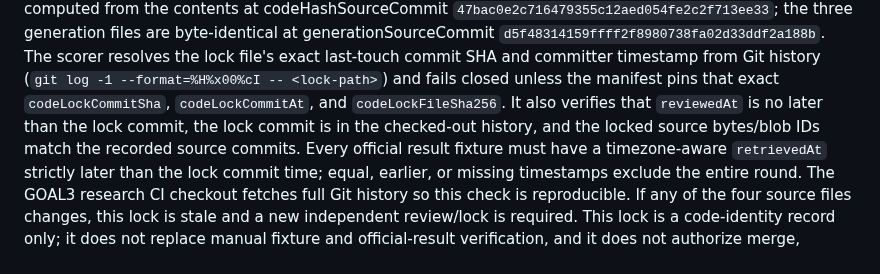
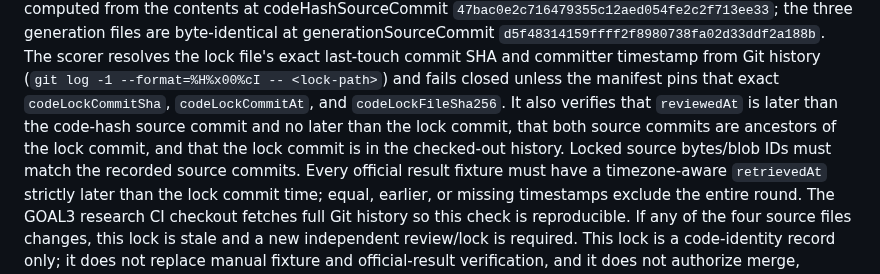
Before and after one commit to sigulun555-lab/gpt, a Markdown page: verification/goal3_independent/PROSPECTIVE_SHADOW_PROTOCOL.md, the part around the change. Rendered like a GitHub page.

Commit message:
docs(goal3): require lock review after code source commit

```diff
--- a/verification/goal3_independent/PROSPECTIVE_SHADOW_PROTOCOL.md
+++ b/verification/goal3_independent/PROSPECTIVE_SHADOW_PROTOCOL.md
@@ -89,9 +89,11 @@ byte-identical at generationSourceCommit
 file's exact last-touch commit SHA and committer timestamp from Git history
 (`git log -1 --format=%H%x00%cI -- <lock-path>`) and fails closed unless the
 manifest pins that exact `codeLockCommitSha`, `codeLockCommitAt`, and
-`codeLockFileSha256`. It also verifies that `reviewedAt` is no later than the
-lock commit, the lock commit is in the checked-out history, and the locked
-source bytes/blob IDs match the recorded source commits. Every official result
+`codeLockFileSha256`. It also verifies that `reviewedAt` is later than the
+code-hash source commit and no later than the lock commit, that both source
+commits are ancestors of the lock commit, and that the lock commit is in the
+checked-out history. Locked source bytes/blob IDs must match the recorded
+source commits. Every official result
 fixture must have a timezone-aware `retrievedAt` strictly later than the lock
 commit time; equal, earlier, or missing timestamps exclude the entire round.
 The GOAL3 research CI checkout fetches full Git history so this check is
```
